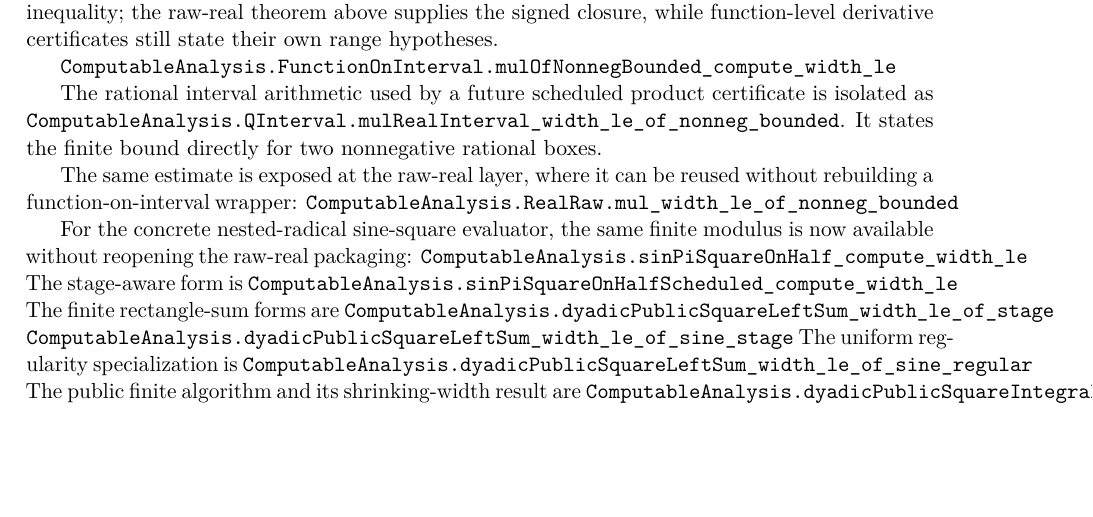
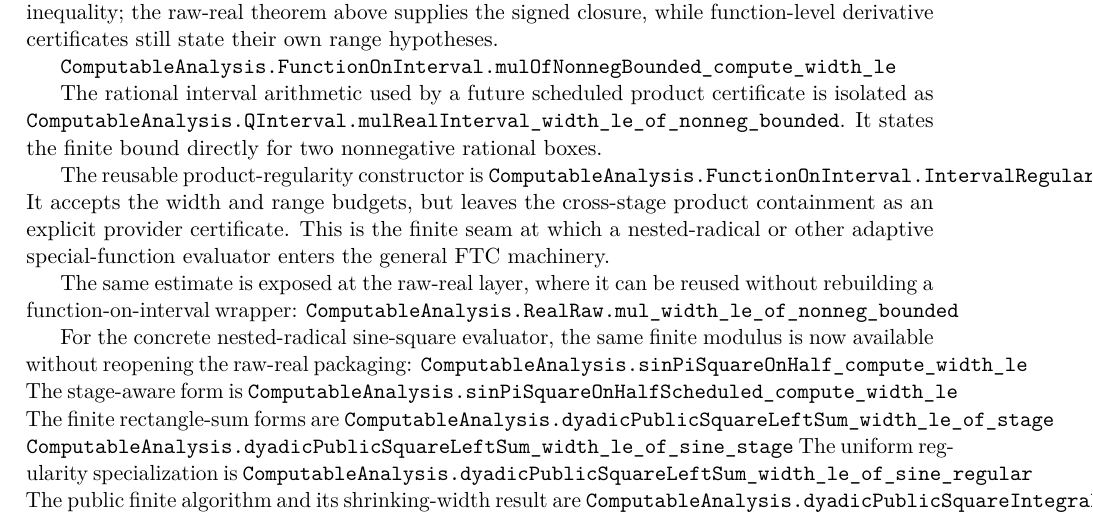
Before and after one commit to liuyao12/computable-analysis, a LaTeX thesis (blueprint/src/web.tex, which reads blueprint/src/06-effective-calculus.tex): part of page 85 of 129, cut so that both start at the same text, the shorter picture padded with empty space. Compiled offline with pdfLaTeX.

Commit message:
Add scheduled interval regularity closure under products

```diff
--- a/blueprint/src/06-effective-calculus.tex
+++ b/blueprint/src/06-effective-calculus.tex
@@ -1275,6 +1275,13 @@ certificate is isolated as
 \lean{ComputableAnalysis.QInterval.mulRealInterval_width_le_of_nonneg_bounded}.
 It states the finite bound directly for two nonnegative rational boxes.
 
+The reusable product-regularity constructor is
+\lean{ComputableAnalysis.FunctionOnInterval.IntervalRegularOn.mulOfSchedule}.
+It accepts the width and range budgets, but leaves the cross-stage product
+containment as an explicit provider certificate.  This is the finite seam at
+which a nested-radical or other adaptive special-function evaluator enters
+the general FTC machinery.
+
 The same estimate is exposed at the raw-real layer, where it can be reused
 without rebuilding a function-on-interval wrapper:
 \lean{ComputableAnalysis.RealRaw.mul_width_le_of_nonneg_bounded}
```
Also changed, not shown: FORMALIZATION_GUIDE.md (+4 -0 lines), 2 other files.
